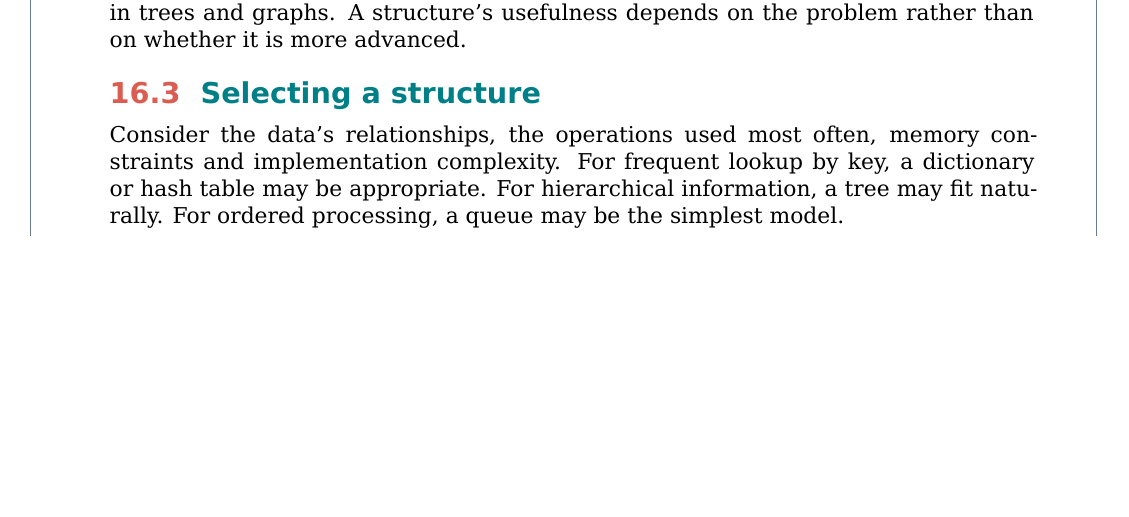
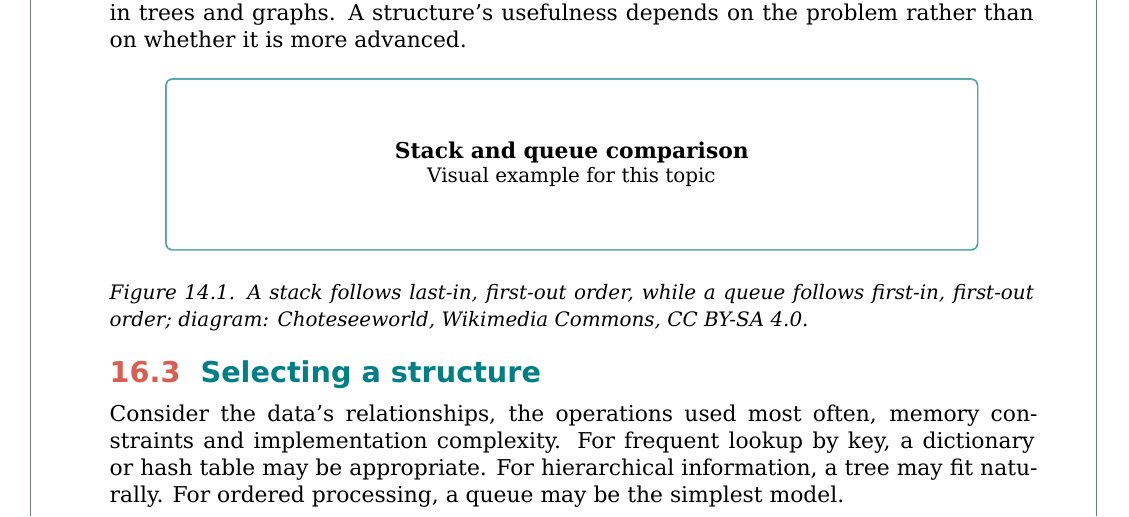
Before and after one commit to pallasivasai/Books, a LaTeX book (Junior software developer-11th/main.tex): part of page 30 of 34, cut so that both start at the same text, the shorter picture padded with empty space. Compiled offline with XeLaTeX.

Commit message:
Add a dedicated stack-versus-queue learning diagram

```diff
--- a/Junior software developer-11th/main.tex
+++ b/Junior software developer-11th/main.tex
@@ -541,6 +541,8 @@ An abstract data type describes the behaviour expected from a collection without
 \section{Linear and non-linear structures}
 Linear structures arrange elements in a sequence, as in arrays, linked lists, stacks and queues. Non-linear structures express branching or network relationships, as in trees and graphs. A structure's usefulness depends on the problem rather than on whether it is more advanced.
 
+\photo{stack-queue.png}{Stack and queue comparison}{Figure 14.1. A stack follows last-in, first-out order, while a queue follows first-in, first-out order; diagram: Choteseeworld, Wikimedia Commons, CC BY-SA 4.0.}
+
 \section{Selecting a structure}
 Consider the data's relationships, the operations used most often, memory constraints and implementation complexity. For frequent lookup by key, a dictionary or hash table may be appropriate. For hierarchical information, a tree may fit naturally. For ordered processing, a queue may be the simplest model.
 
```
